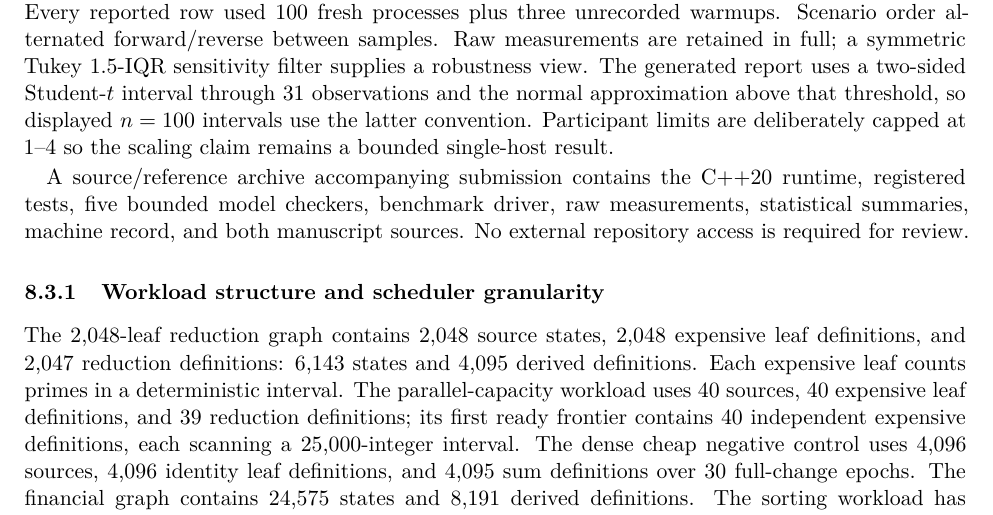
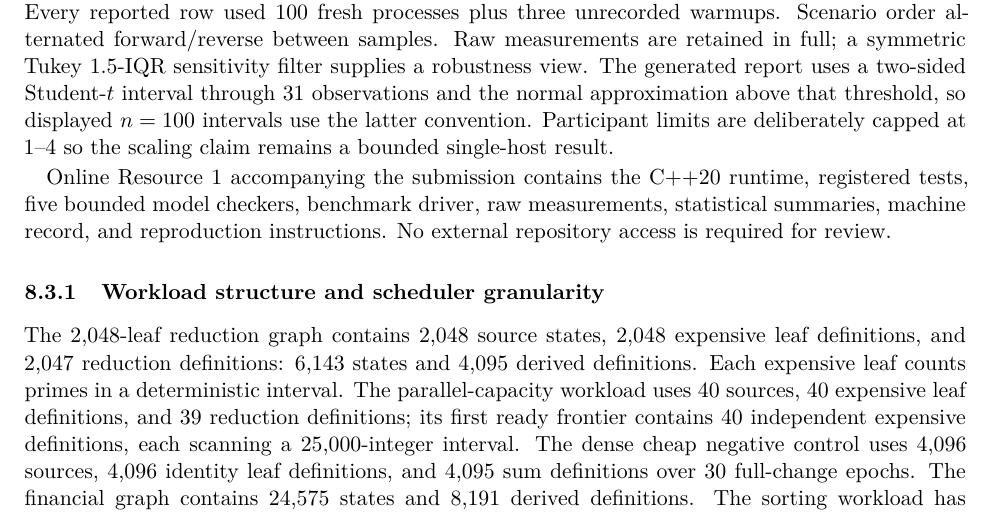
Before and after one commit to everhush/DOC, a LaTeX paper (paper-latex/dependency-oriented-computation.tex, which reads paper-latex/manuscript-body.tex): part of page 17 of 22, cut so that both start at the same text. Compiled offline with pdfLaTeX.

Commit message:
paper: align reproducibility wording with Online Resource 1

```diff
--- a/paper-latex/manuscript-body.tex
+++ b/paper-latex/manuscript-body.tex
@@ -539,7 +539,7 @@ The benchmark executable checks every DOC output against an independent correctn
 
 The authoritative campaign used GCC 15.3.0 Release on Linux 6.18.53 (x86-64, glibc 2.42) with an AMD Ryzen AI 7 350 w/ Radeon 860M on bare metal. The host exposed 8 physical cores and 16 logical CPUs, with no recorded cgroup CPU quota; Python 3.14.7 and CMake 4.4.2 were recorded. Every reported row used 100 fresh processes plus three unrecorded warmups. Scenario order alternated forward/reverse between samples. Raw measurements are retained in full; a symmetric Tukey 1.5-IQR sensitivity filter supplies a robustness view. The generated report uses a two-sided Student-$t$ interval through 31 observations and the normal approximation above that threshold, so displayed $n=100$ intervals use the latter convention. Participant limits are deliberately capped at 1--4 so the scaling claim remains a bounded single-host result.
 
-A source/reference archive accompanying submission contains the C++20 runtime, registered tests, five bounded model checkers, benchmark driver, raw measurements, statistical summaries, machine record, and both manuscript sources. No external repository access is required for review.
+Online Resource 1 accompanying the submission contains the C++20 runtime, registered tests, five bounded model checkers, benchmark driver, raw measurements, statistical summaries, machine record, and reproduction instructions. No external repository access is required for review.
 
 \subsubsection{Workload structure and scheduler granularity}
 The 2,048-leaf reduction graph contains 2,048 source states, 2,048 expensive leaf definitions, and 2,047 reduction definitions: 6,143 states and 4,095 derived definitions. Each expensive leaf counts primes in a deterministic interval. The parallel-capacity workload uses 40 sources, 40 expensive leaf definitions, and 39 reduction definitions; its first ready frontier contains 40 independent expensive definitions, each scanning a 25,000-integer interval. The dense cheap negative control uses 4,096 sources, 4,096 identity leaf definitions, and 4,095 sum definitions over 30 full-change epochs. The financial graph contains 24,575 states and 8,191 derived definitions. The sorting workload has 512 sources and a complete Batcher network with 11,520 compare-exchanges represented by 23,040 derived definitions.
```
